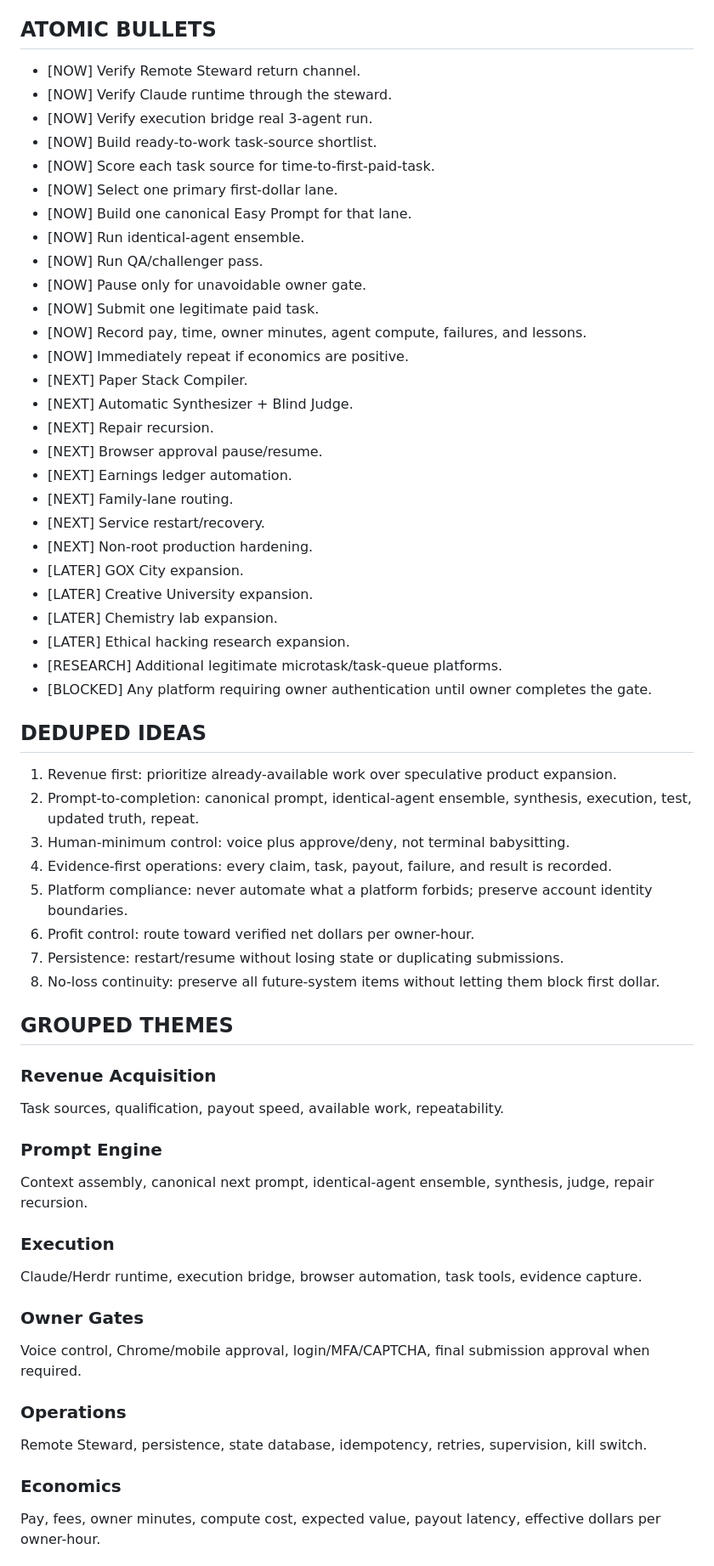
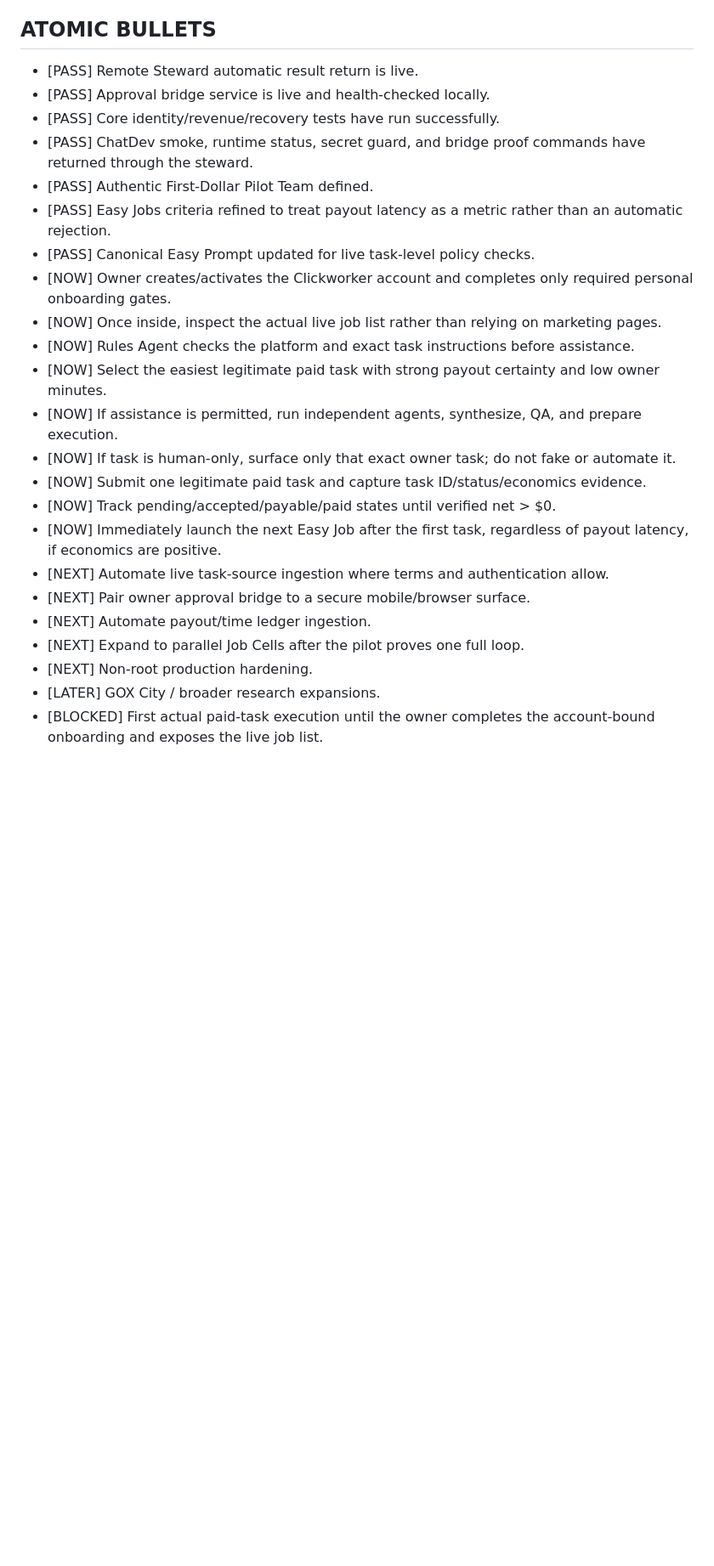
Before and after one commit to Metatr0n27/GOX, a Markdown page: revenue/first_dollar_paper_stack.md, the part around one of its changes. Shown at 85% size. GitHub-like rendering; blank space fills up the shorter version.

Commit message:
Advance first-dollar Paper Stack to live pilot

```diff
--- a/revenue/first_dollar_paper_stack.md
+++ b/revenue/first_dollar_paper_stack.md
@@ -39,59 +53,26 @@ Owner objective: earn the first verified dollar as fast as legitimately possible
 
 ## ATOMIC BULLETS
-- [NOW] Verify Remote Steward return channel.
-- [NOW] Verify Claude runtime through the steward.
-- [NOW] Verify execution bridge real 3-agent run.
-- [NOW] Build ready-to-work task-source shortlist.
-- [NOW] Score each task source for time-to-first-paid-task.
-- [NOW] Select one primary first-dollar lane.
-- [NOW] Build one canonical Easy Prompt for that lane.
-- [NOW] Run identical-agent ensemble.
-- [NOW] Run QA/challenger pass.
-- [NOW] Pause only for unavoidable owner gate.
-- [NOW] Submit one legitimate paid task.
-- [NOW] Record pay, time, owner minutes, agent compute, failures, and lessons.
-- [NOW] Immediately repeat if economics are positive.
-- [NEXT] Paper Stack Compiler.
-- [NEXT] Automatic Synthesizer + Blind Judge.
-- [NEXT] Repair recursion.
-- [NEXT] Browser approval pause/resume.
-- [NEXT] Earnings ledger automation.
-- [NEXT] Family-lane routing.
-- [NEXT] Service restart/recovery.
+- [PASS] Remote Steward automatic result return is live.
+- [PASS] Approval bridge service is live and health-checked locally.
+- [PASS] Core identity/revenue/recovery tests have run successfully.
+- [PASS] ChatDev smoke, runtime status, secret guard, and bridge proof commands have returned through the steward.
+- [PASS] Authentic First-Dollar Pilot Team defined.
+- [PASS] Easy Jobs criteria refined to treat payout latency as a metric rather than an automatic rejection.
+- [PASS] Canonical Easy Prompt updated for live task-level policy checks.
+- [NOW] Owner creates/activates the Clickworker account and completes only required personal onboarding gates.
+- [NOW] Once inside, inspect the actual live job list rather than relying on marketing pages.
+- [NOW] Rules Agent checks the platform and exact task instructions before assistance.
+- [NOW] Select the easiest legitimate paid task with strong payout certainty and low owner minutes.
+- [NOW] If assistance is permitted, run independent agents, synthesize, QA, and prepare execution.
+- [NOW] If task is human-only, surface only that exact owner task; do not fake or automate it.
+- [NOW] Submit one legitimate paid task and capture task ID/status/economics evidence.
+- [NOW] Track pending/accepted/payable/paid states until verified net > $0.
+- [NOW] Immediately launch the next Easy Job after the first task, regardless of payout latency, if economics are positive.
+- [NEXT] Automate live task-source ingestion where terms and authentication allow.
+- [NEXT] Pair owner approval bridge to a secure mobile/browser surface.
+- [NEXT] Automate payout/time ledger ingestion.
+- [NEXT] Expand to parallel Job Cells after the pilot proves one full loop.
 - [NEXT] Non-root production hardening.
-- [LATER] GOX City expansion.
-- [LATER] Creative University expansion.
-- [LATER] Chemistry lab expansion.
-- [LATER] Ethical hacking research expansion.
-- [RESEARCH] Additional legitimate microtask/task-queue platforms.
-- [BLOCKED] Any platform requiring owner authentication until owner completes the gate.
+- [LATER] GOX City / broader research expansions.
+- [BLOCKED] First actual paid-task execution until the owner completes the account-bound onboarding and exposes the live job list.
 
-## DEDUPED IDEAS
-1. Revenue first: prioritize already-available work over speculative product expansion.
-2. Prompt-to-completion: canonical prompt, identical-agent ensemble, synthesis, execution, test, updated truth, repeat.
-3. Human-minimum control: voice plus approve/deny, not terminal babysitting.
-4. Evidence-first operations: every claim, task, payout, failure, and result is recorded.
-5. Platform compliance: never automate what a platform forbids; preserve account identity boundaries.
-6. Profit control: route toward verified net dollars per owner-hour.
-7. Persistence: restart/resume without losing state or duplicating submissions.
-8. No-loss continuity: preserve all future-system items without letting them block first dollar.
-
-## GROUPED THEMES
-### Revenue Acquisition
-Task sources, qualification, payout speed, available work, repeatability.
-
-### Prompt Engine
-Context assembly, canonical next prompt, identical-agent ensemble, synthesis, judge, repair recursion.
-
-### Execution
-Claude/Herdr runtime, execution bridge, browser automation, task tools, evidence capture.
-
-### Owner Gates
-Voice control, Chrome/mobile approval, login/MFA/CAPTCHA, final submission approval when required.
-
-### Operations
-Remote Steward, persistence, state database, idempotency, retries, supervision, kill switch.
-
-### Economics
-Pay, fees, owner minutes, compute cost, expected value, payout latency, effective dollars per owner-hour.
-
```
Also changed, not shown: other parts of revenue/first_dollar_paper_stack.md (+69 -55 lines).
